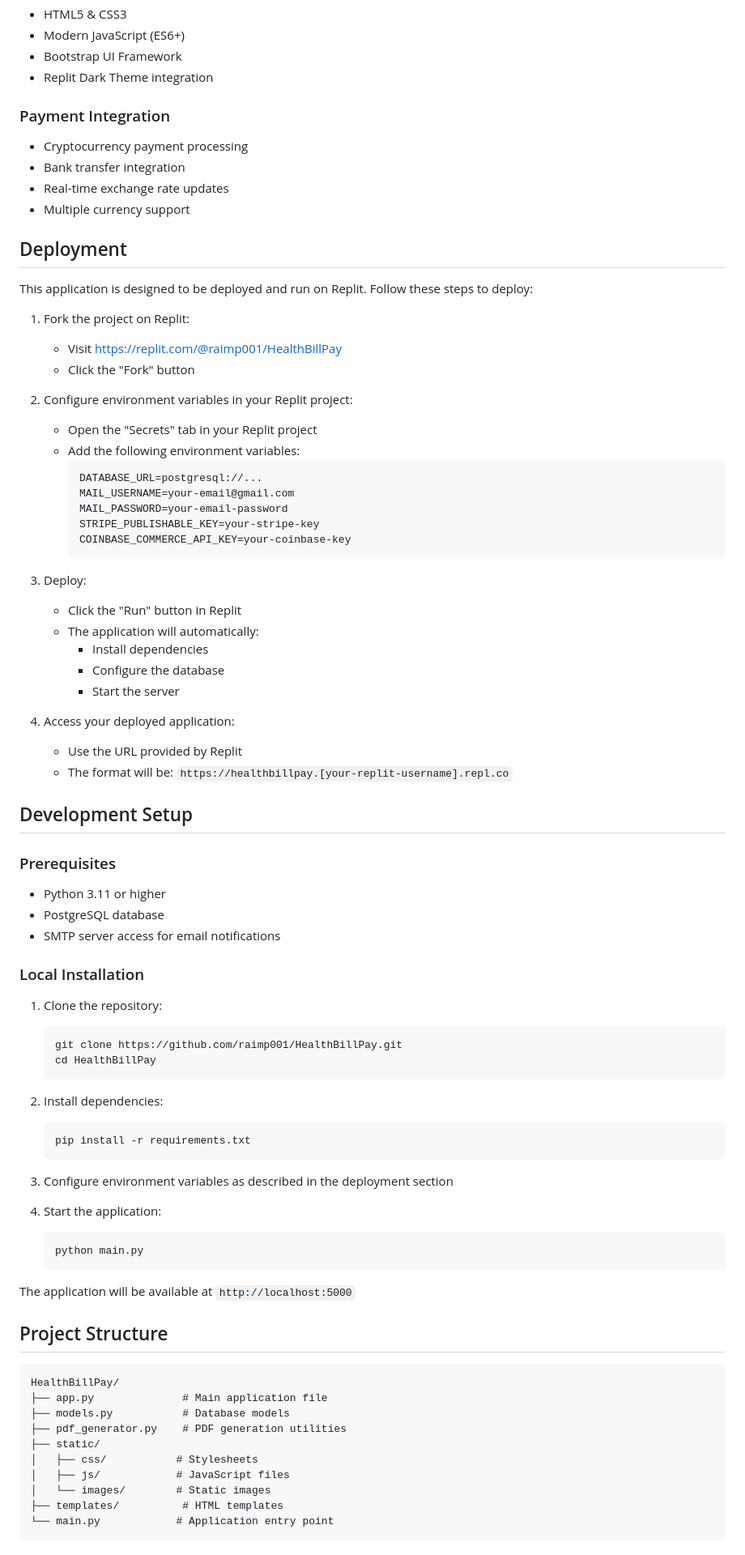
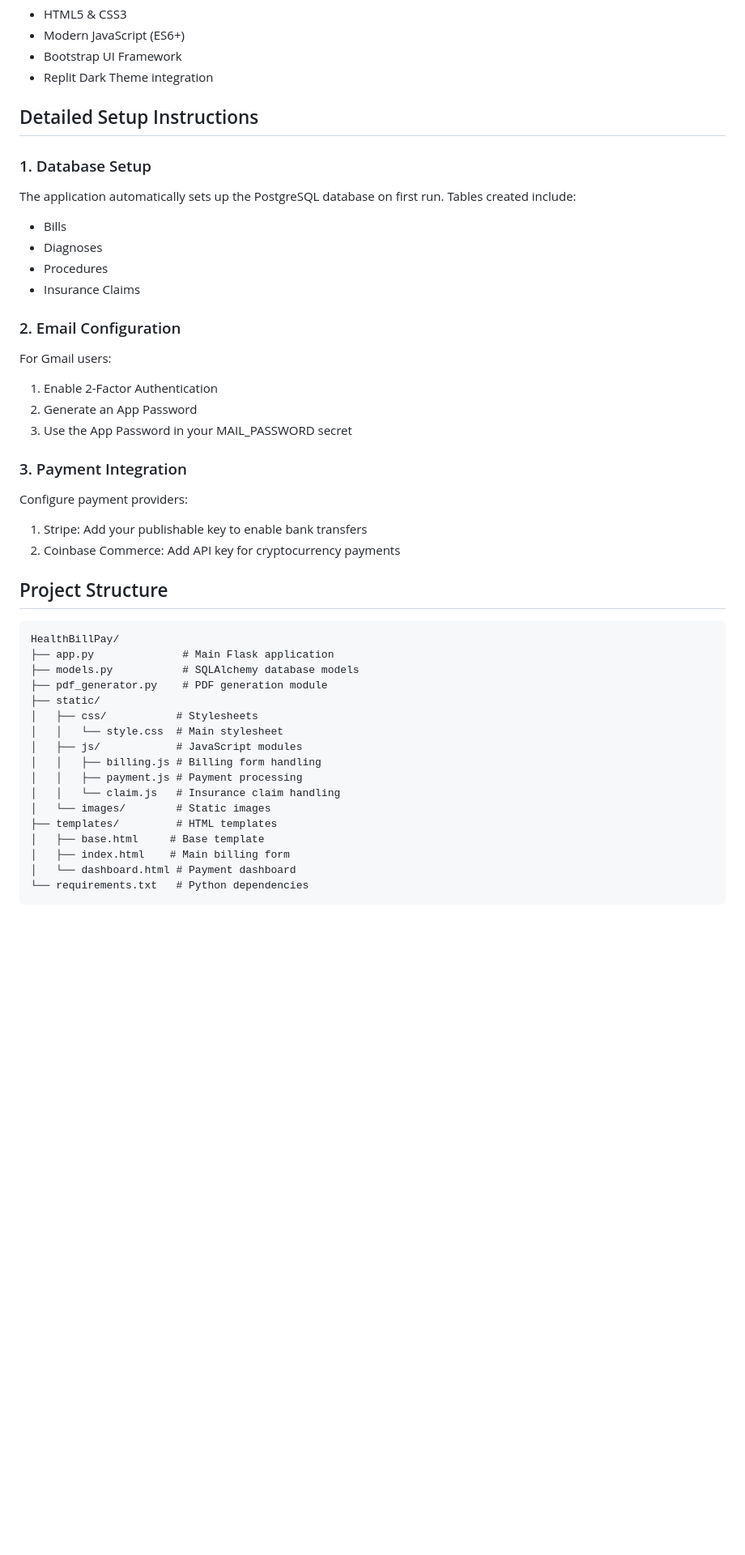
Before and after one commit to raimp001/health, a Markdown page: README.md, the part around one of its changes. Shown at 81% size. GitHub-like rendering; blank space fills up the shorter version.

Commit message:
Agent step completed: Update README.md with clear deployment instructions and screenshots

````diff
--- a/README.md
+++ b/README.md
@@ -54,83 +91,44 @@ A modern healthcare billing application that enables medical payment processing
 - Bootstrap UI Framework
 - Replit Dark Theme integration
 
-### Payment Integration
-- Cryptocurrency payment processing
-- Bank transfer integration
-- Real-time exchange rate updates
-- Multiple currency support
+## Detailed Setup Instructions
 
-## Deployment
+### 1. Database Setup
+The application automatically sets up the PostgreSQL database on first run. Tables created include:
+- Bills
+- Diagnoses
+- Procedures
+- Insurance Claims
 
-This application is designed to be deployed and run on Replit. Follow these steps to deploy:
+### 2. Email Configuration
+For Gmail users:
+1. Enable 2-Factor Authentication
+2. Generate an App Password
+3. Use the App Password in your MAIL_PASSWORD secret
 
-1. Fork the project on Replit:
-   - Visit [https://replit.com/@raimp001/HealthBillPay](https://replit.com/@raimp001/HealthBillPay)
-   - Click the "Fork" button
-
-2. Configure environment variables in your Replit project:
-   - Open the "Secrets" tab in your Replit project
-   - Add the following environment variables:
-     ```
-     DATABASE_URL=postgresql://...
-     MAIL_USERNAME=your-email@gmail.com
-     MAIL_PASSWORD=your-email-password
-     STRIPE_PUBLISHABLE_KEY=your-stripe-key
-     COINBASE_COMMERCE_API_KEY=your-coinbase-key
-     ```
-
-3. Deploy:
-   - Click the "Run" button in Replit
-   - The application will automatically:
-     - Install dependencies
-     - Configure the database
-     - Start the server
-
-4. Access your deployed application:
-   - Use the URL provided by Replit
-   - The format will be: `https://healthbillpay.[your-replit-username].repl.co`
-
-## Development Setup
-
-### Prerequisites
-- Python 3.11 or higher
-- PostgreSQL database
-- SMTP server access for email notifications
-
-### Local Installation
-
-1. Clone the repository:
-   ```bash
-   git clone https://github.com/raimp001/HealthBillPay.git
-   cd HealthBillPay
-   ```
-
-2. Install dependencies:
-   ```bash
-   pip install -r requirements.txt
-   ```
-
-3. Configure environment variables as described in the deployment section
-
-4. Start the application:
-   ```bash
-   python main.py
-   ```
-
-The application will be available at `http://localhost:5000`
+### 3. Payment Integration
+Configure payment providers:
+1. Stripe: Add your publishable key to enable bank transfers
+2. Coinbase Commerce: Add API key for cryptocurrency payments
 
 ## Project Structure
-
 ```
 HealthBillPay/
-├── app.py              # Main application file
-├── models.py           # Database models
-├── pdf_generator.py    # PDF generation utilities
+├── app.py              # Main Flask application
+├── models.py           # SQLAlchemy database models
+├── pdf_generator.py    # PDF generation module
 ├── static/
 │   ├── css/           # Stylesheets
-│   ├── js/            # JavaScript files
+│   │   └── style.css  # Main stylesheet
+│   ├── js/            # JavaScript modules
+│   │   ├── billing.js # Billing form handling
+│   │   ├── payment.js # Payment processing
+│   │   └── claim.js   # Insurance claim handling
 │   └── images/        # Static images
-├── templates/          # HTML templates
-└── main.py            # Application entry point
+├── templates/         # HTML templates
+│   ├── base.html     # Base template
+│   ├── index.html    # Main billing form
+│   └── dashboard.html # Payment dashboard
+└── requirements.txt   # Python dependencies
 ```
 
````
Also changed, not shown: other parts of README.md (+64 -26 lines).
